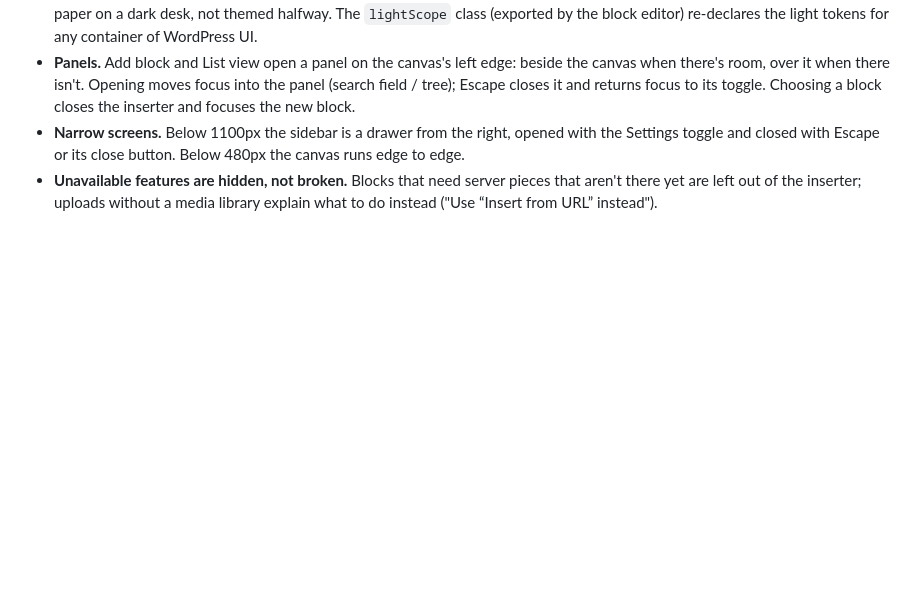
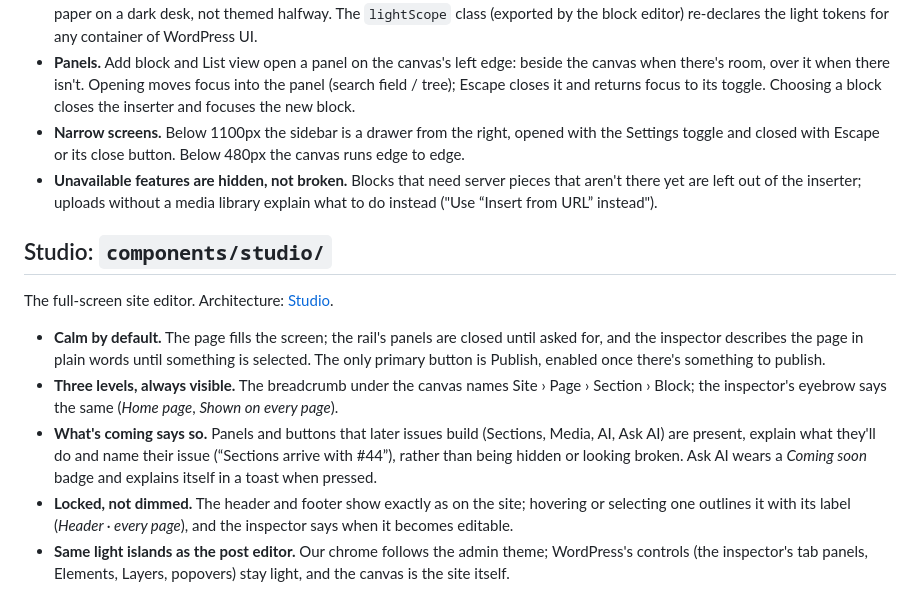
Before and after one commit to WarnHack-Technologies-Private-Limited/pressbase, a Markdown page: docs/design/components.md, the part around the change. Drawn GitHub-style; blank space fills up the shorter version.

Commit message:
docs(design): Studio's component notes
Co-Authored-By: Claude Opus 5.5 <noreply@anthropic.com>

```diff
--- a/docs/design/components.md
+++ b/docs/design/components.md
@@ -164,3 +164,13 @@ Gutenberg inside Pressbase's chrome. Architecture and wiring: [Block editor](../
 - **Panels.** Add block and List view open a panel on the canvas's left edge: beside the canvas when there's room, over it when there isn't. Opening moves focus into the panel (search field / tree); Escape closes it and returns focus to its toggle. Choosing a block closes the inserter and focuses the new block.
 - **Narrow screens.** Below 1100px the sidebar is a drawer from the right, opened with the Settings toggle and closed with Escape or its close button. Below 480px the canvas runs edge to edge.
 - **Unavailable features are hidden, not broken.** Blocks that need server pieces that aren't there yet are left out of the inserter; uploads without a media library explain what to do instead ("Use “Insert from URL” instead").
+
+## Studio: `components/studio/`
+
+The full-screen site editor. Architecture: [Studio](../architecture/studio.md).
+
+- **Calm by default.** The page fills the screen; the rail's panels are closed until asked for, and the inspector describes the page in plain words until something is selected. The only primary button is Publish, enabled once there's something to publish.
+- **Three levels, always visible.** The breadcrumb under the canvas names Site › Page › Section › Block; the inspector's eyebrow says the same (*Home page*, *Shown on every page*).
+- **What's coming says so.** Panels and buttons that later issues build (Sections, Media, AI, Ask AI) are present, explain what they'll do and name their issue (“Sections arrive with #44”), rather than being hidden or looking broken. Ask AI wears a *Coming soon* badge and explains itself in a toast when pressed.
+- **Locked, not dimmed.** The header and footer show exactly as on the site; hovering or selecting one outlines it with its label (*Header · every page*), and the inspector says when it becomes editable.
+- **Same light islands as the post editor.** Our chrome follows the admin theme; WordPress's controls (the inspector's tab panels, Elements, Layers, popovers) stay light, and the canvas is the site itself.
```
